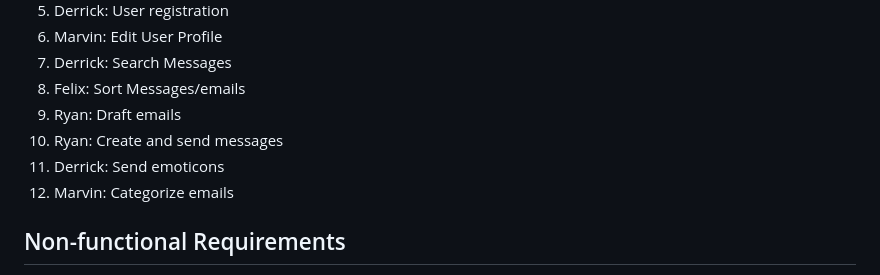
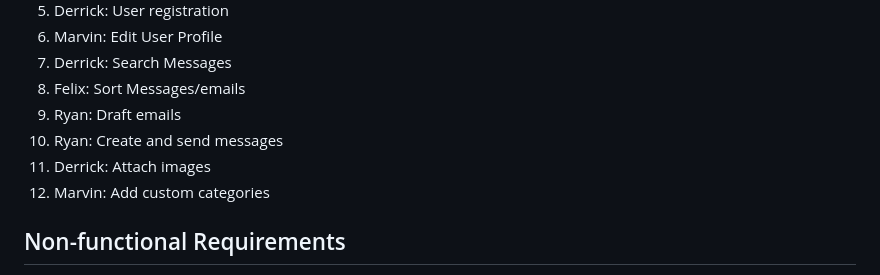
Before and after one commit to flotoria/ProjectCMPE131, a Markdown page: requirements.md, the part around the change. GitHub-like rendering.

```diff
--- a/requirements.md
+++ b/requirements.md
@@ -11,8 +11,8 @@
 8. Felix: Sort Messages/emails
 9. Ryan: Draft emails
 10. Ryan: Create and send messages
-11. Derrick: Send emoticons
-12. Marvin: Categorize emails
+11. Derrick: Attach images
+12. Marvin: Add custom categories
 
 ## Non-functional Requirements
 1. Emails should arrive after 2 seconds
```
